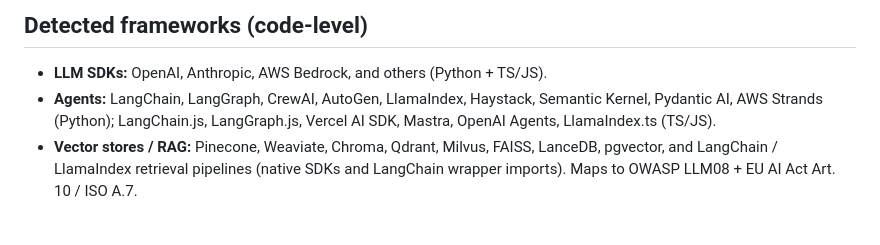
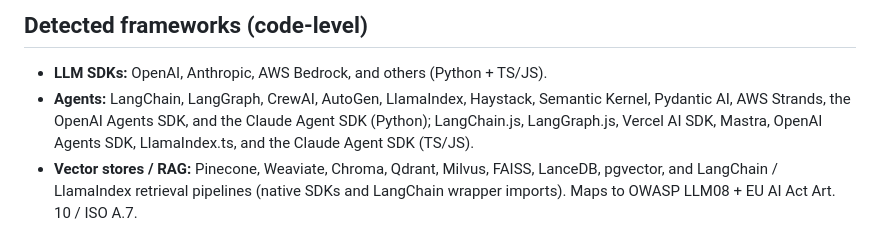
Before and after one commit to actions-marketplace-validations/apisec-inc_AI-Surface, a Markdown page: docs/LANGUAGE_SUPPORT.md, the part around the change. Drawn GitHub-style.

```diff
--- a/docs/LANGUAGE_SUPPORT.md
+++ b/docs/LANGUAGE_SUPPORT.md
@@ -48,8 +48,9 @@ wherever the component is detected:
 
 - **LLM SDKs:** OpenAI, Anthropic, AWS Bedrock, and others (Python + TS/JS).
 - **Agents:** LangChain, LangGraph, CrewAI, AutoGen, LlamaIndex, Haystack,
-  Semantic Kernel, Pydantic AI, AWS Strands (Python); LangChain.js, LangGraph.js,
-  Vercel AI SDK, Mastra, OpenAI Agents, LlamaIndex.ts (TS/JS).
+  Semantic Kernel, Pydantic AI, AWS Strands, the OpenAI Agents SDK, and the
+  Claude Agent SDK (Python); LangChain.js, LangGraph.js, Vercel AI SDK, Mastra,
+  OpenAI Agents SDK, LlamaIndex.ts, and the Claude Agent SDK (TS/JS).
 - **Vector stores / RAG:** Pinecone, Weaviate, Chroma, Qdrant, Milvus, FAISS,
   LanceDB, pgvector, and LangChain / LlamaIndex retrieval pipelines (native SDKs
   and LangChain wrapper imports). Maps to OWASP LLM08 + EU AI Act Art. 10 / ISO A.7.
```
Also changed, not shown: README.md (+1 -1 lines), docs/DETECTORS.md (+4 -1 lines).
